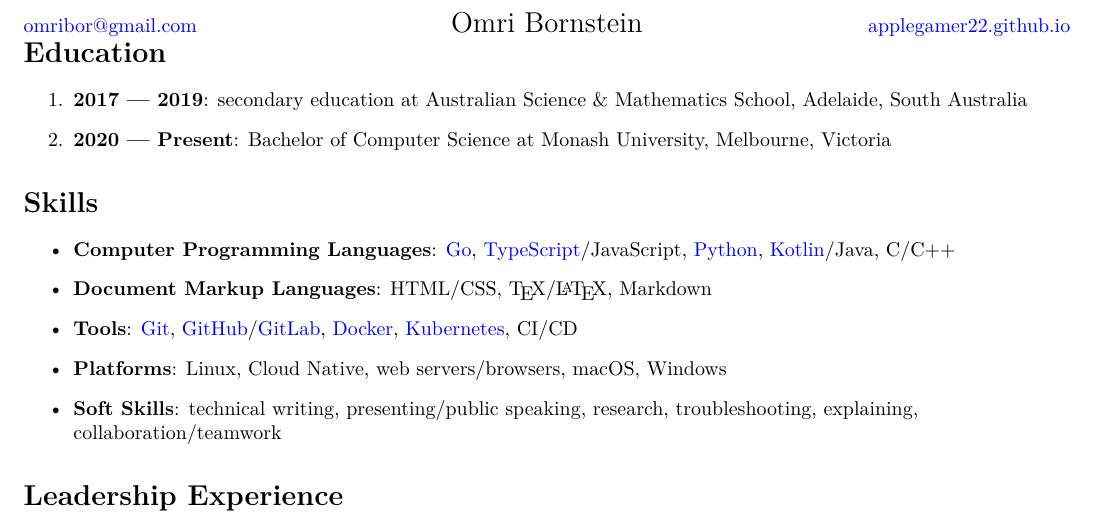
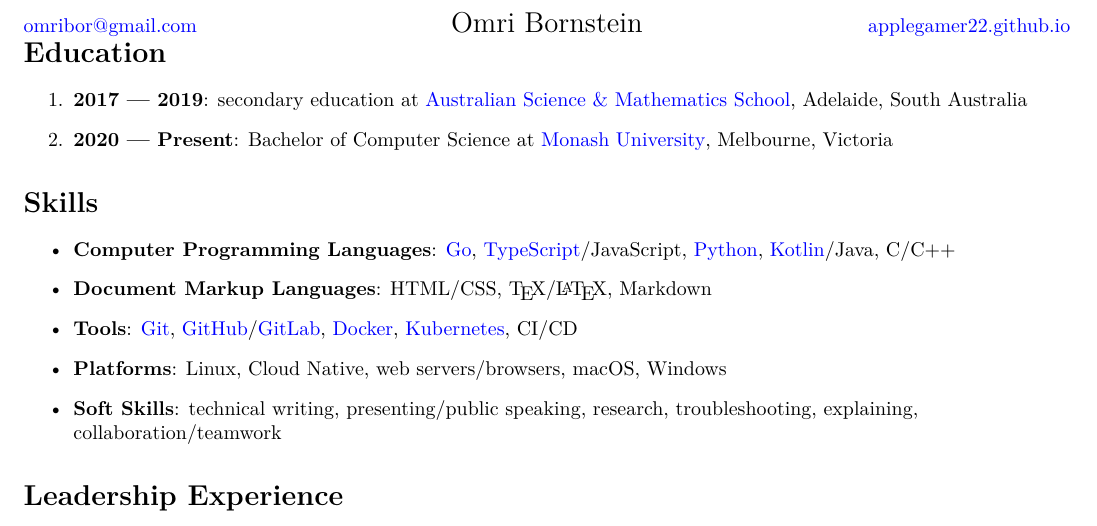
Before and after one commit to AppleGamer22/applegamer22.github.io, a LaTeX CV (cv.tex): part of the page, cut so that both start at the same text. Compiled offline with XeLaTeX.

Commit message:
added links to education section in cv

```diff
--- a/cv.tex
+++ b/cv.tex
@@ -49,8 +49,8 @@
 \raggedleft\raggedright\begin{document}
 	\section{Education}
 	\begin{enumerate}
-		\item \textbf{2017 --- 2019}: secondary education at Australian Science \& Mathematics School, Adelaide, South Australia
-		\item \textbf{2020 --- Present}: Bachelor of Computer Science at Monash University, Melbourne, Victoria
+		\item \textbf{2017 --- 2019}: secondary education at \href{https://asms.sa.edu.au}{Australian Science \& Mathematics School}, Adelaide, South Australia
+		\item \textbf{2020 --- Present}: Bachelor of Computer Science at \href{https://www.monash.edu/it}{Monash University}, Melbourne, Victoria
 	\end{enumerate}
 
 	\section{Skills}
```
Also changed, not shown: 1 other file.
